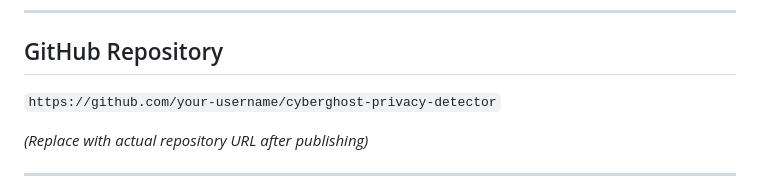
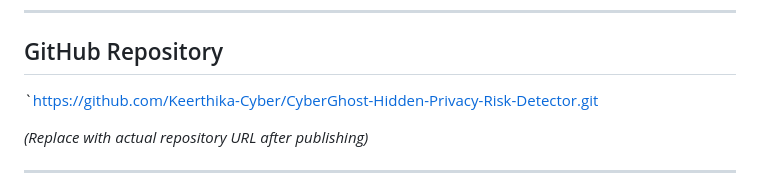
Before and after one commit to Keerthika-Cyber/CyberGhost-Hidden-Privacy-Risk-Detector, a Markdown page: README.md, the part around the change. Rendered like a GitHub page.

```diff
--- a/README.md
+++ b/README.md
@@ -202,7 +202,7 @@ Quick smoke test:
 
 ## GitHub Repository
 
-`https://github.com/your-username/cyberghost-privacy-detector`
+`https://github.com/Keerthika-Cyber/CyberGhost-Hidden-Privacy-Risk-Detector.git
 
 *(Replace with actual repository URL after publishing)*
 
```
